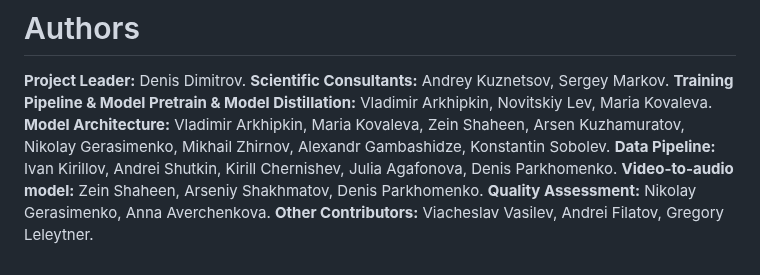
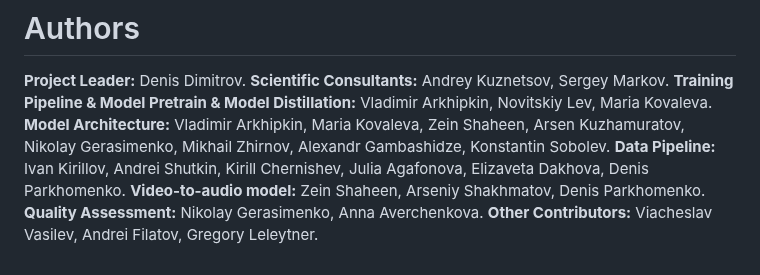
Before and after one commit to ai-forever/Kandinsky-4, a Markdown page: README.md, the part around the change. Drawn GitHub-style.

```diff
--- a/README.md
+++ b/README.md
@@ -262,7 +262,7 @@ create_video(
 <B>Scientific Consultants:</B> Andrey Kuznetsov, Sergey Markov.</br>
 <B>Training Pipeline & Model Pretrain & Model Distillation:</B> Vladimir Arkhipkin, Novitskiy Lev, Maria Kovaleva. </br>
 <B>Model Architecture:</B> Vladimir Arkhipkin, Maria Kovaleva, Zein Shaheen, Arsen Kuzhamuratov, Nikolay Gerasimenko, Mikhail Zhirnov, Alexandr Gambashidze, Konstantin Sobolev.</br>
-<B>Data Pipeline:</B> Ivan Kirillov, Andrei Shutkin, Kirill Chernishev, Julia Agafonova, Denis Parkhomenko.</br>
+<B>Data Pipeline:</B> Ivan Kirillov, Andrei Shutkin, Kirill Chernishev, Julia Agafonova, Elizaveta Dakhova, Denis Parkhomenko.</br>
 <B>Video-to-audio model:</B> Zein Shaheen, Arseniy Shakhmatov, Denis Parkhomenko.</br>
 <B>Quality Assessment:</B> Nikolay Gerasimenko, Anna Averchenkova.</br>
 <B>Other Contributors:</B> Viacheslav Vasilev, Andrei Filatov, Gregory Leleytner.</br>
```
